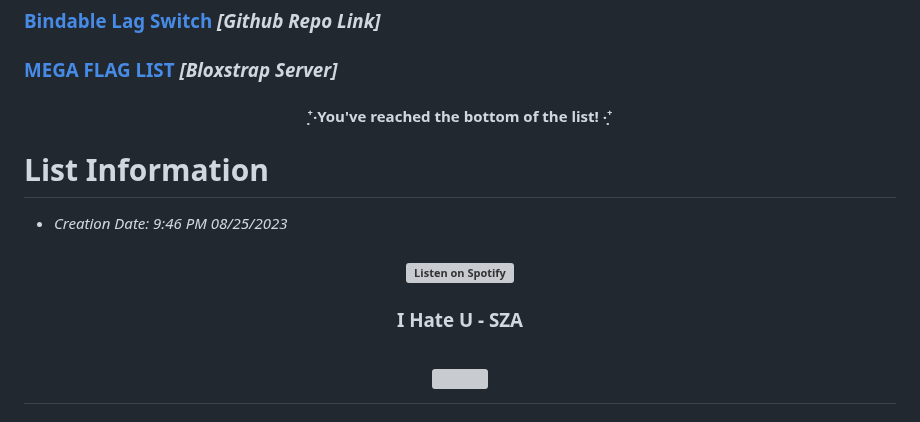
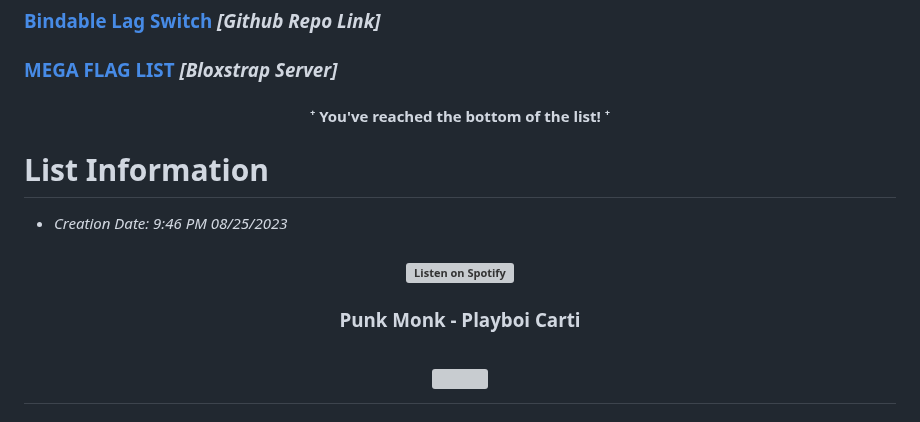
Before and after one commit to espresso-soft/latteflags, a Markdown page: README.md, the part around one of its changes. Drawn GitHub-style; grey boxes are pictures that could not be loaded.

```diff
--- a/README.md
+++ b/README.md
@@ -1312,7 +1312,7 @@ High
 ### [Bindable Lag Switch](https://github.com/Hermivore8151/Bindable-LagSwitch) *[Github Repo Link]*
 ### [MEGA FLAG LIST](https://discord.com/channels/1099468797410283540/1139962301991104582/1170417533355036712) *[Bloxstrap Server]*
 
-<h4 align="center">⁺̣‧You've reached the bottom of the list! ‧⁺̣</h4>
+<h4 align="center">⁺ You've reached the bottom of the list! ⁺</h4>
 
 # List Information
 * *Creation Date: 9:46 PM 08/25/2023*
@@ -1323,6 +1323,6 @@ High
   </a>
 </h3>
 
-<h3 align="center">I Hate U - SZA</h3>
+<h3 align="center">Punk Monk - Playboi Carti</h3>
 
 <h1 align="center">
```
Also changed, not shown: other parts of README.md (+3 -3 lines).
